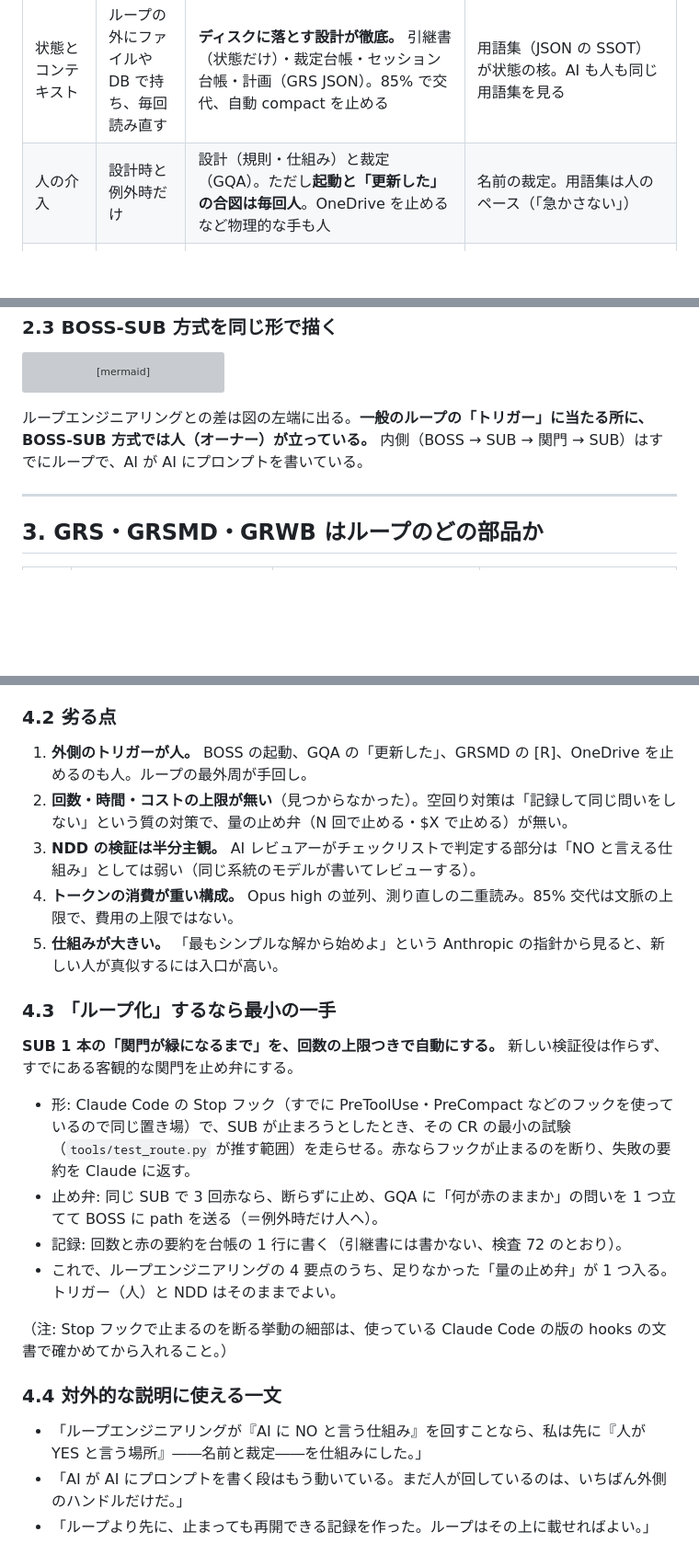
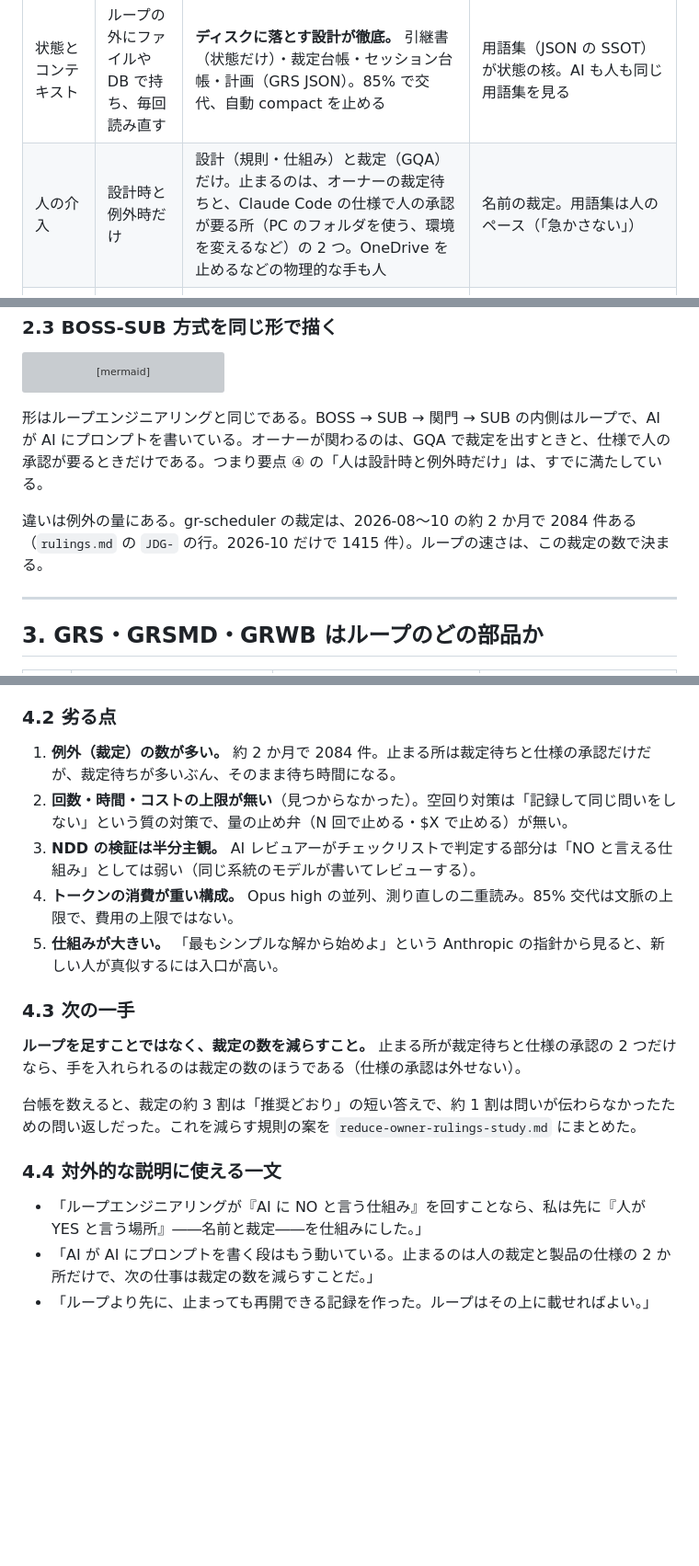
Before and after one commit to GoodRelax/Sandbox, a Markdown page: Analisys/loop-engineering-vs-boss-sub-ndd.md, 3 parts joined by grey strips. Shown at 92% size. Rendered like a GitHub page; blank space fills up the shorter version; grey boxes are pictures that could not be loaded.

Commit message:
Correct the stop points in the loop report and add the rulings study
Co-Authored-By: Claude Opus 5.5 <noreply@anthropic.com>
Claude-Session: https://claude.ai/code/session_01SFKA9T1KKUt2HR25F89faM

````diff
--- a/Analisys/loop-engineering-vs-boss-sub-ndd.md
+++ b/Analisys/loop-engineering-vs-boss-sub-ndd.md
@@ -82,7 +84,7 @@
 | 終了条件 | 合格条件を満たす／上限回数に達する | 「緑で止まる」（赤なら原因を記録してから止まる）。SUB は「セッション完了」を台帳に宣言。GQA は全問が決まるまで収束させる | 用語集の全語が確定し、レビューのチェックリストが全行 PASS |
 | 空回り対策 | 回数・時間・コストの上限、同じ失敗の検知 | 回数の上限は見つからない。代わりに、裁定を即台帳へ（同じ問いを 3 回した反省、JDG-729 ほか）、段 2 を飛ばさない、「塞がっている」を反証しに行く、学びを仕組みへ下ろす（05 の 1 節の表） | 「1 名前 1 意味」で言い換えの揺れを止める。改名の手間を理由に不適切な名前を残さない |
 | 状態とコンテキスト | ループの外にファイルや DB で持ち、毎回読み直す | **ディスクに落とす設計が徹底。** 引継書（状態だけ）・裁定台帳・セッション台帳・計画（GRS JSON）。85% で交代、自動 compact を止める | 用語集（JSON の SSOT）が状態の核。AI も人も同じ用語集を見る |
-| 人の介入 | 設計時と例外時だけ | 設計（規則・仕組み）と裁定（GQA）。ただし**起動と「更新した」の合図は毎回人**。OneDrive を止めるなど物理的な手も人 | 名前の裁定。用語集は人のペース（「急かさない」） |
+| 人の介入 | 設計時と例外時だけ | 設計（規則・仕組み）と裁定（GQA）だけ。止まるのは、オーナーの裁定待ちと、Claude Code の仕様で人の承認が要る所（PC のフォルダを使う、環境を変えるなど）の 2 つ。OneDrive を止めるなどの物理的な手も人 | 名前の裁定。用語集は人のペース（「急かさない」） |
 | コスト（トークン）面のリスク | ループが回り続けると青天井 | 並列の Opus high が多い。BOSS が鵜呑みにせず測り直すぶん二重に読む。85% 交代は文脈の上限であって、お金の上限ではない。gr-scheduler に予算の仕組みは見つからない | 用語集が大きいと毎回の読み込みが重い（1512 語）。逆に名前が正確なら手戻りのトークンが減る（規約書の主張） |
 
 ### 2.2 一般的なループ（比較の基準）
@@ -118,7 +120,9 @@ flowchart LR
   L -->|"85% で交代時に読み直す"| B
 ```
 
-ループエンジニアリングとの差は図の左端に出る。**一般のループの「トリガー」に当たる所に、BOSS-SUB 方式では人（オーナー）が立っている。** 内側（BOSS → SUB → 関門 → SUB）はすでにループで、AI が AI にプロンプトを書いている。
+形はループエンジニアリングと同じである。BOSS → SUB → 関門 → SUB の内側はループで、AI が AI にプロンプトを書いている。オーナーが関わるのは、GQA で裁定を出すときと、仕様で人の承認が要るときだけである。つまり要点 ④ の「人は設計時と例外時だけ」は、すでに満たしている。
+
+違いは例外の量にある。gr-scheduler の裁定は、2026-08〜10 の約 2 か月で 2084 件ある（`rulings.md` の `JDG-` の行。2026-10 だけで 1415 件）。ループの速さは、この裁定の数で決まる。
 
 ---
 
@@ -187,25 +191,20 @@ flowchart TB
 
 ### 4.2 劣る点
 
-1. **外側のトリガーが人。** BOSS の起動、GQA の「更新した」、GRSMD の [R]、OneDrive を止めるのも人。ループの最外周が手回し。
+1. **例外（裁定）の数が多い。** 約 2 か月で 2084 件。止まる所は裁定待ちと仕様の承認だけだが、裁定待ちが多いぶん、そのまま待ち時間になる。
 2. **回数・時間・コストの上限が無い**（見つからなかった）。空回り対策は「記録して同じ問いをしない」という質の対策で、量の止め弁（N 回で止める・$X で止める）が無い。
 3. **NDD の検証は半分主観。** AI レビュアーがチェックリストで判定する部分は「NO と言える仕組み」としては弱い（同じ系統のモデルが書いてレビューする）。
 4. **トークンの消費が重い構成。** Opus high の並列、測り直しの二重読み。85% 交代は文脈の上限で、費用の上限ではない。
 5. **仕組みが大きい。** 「最もシンプルな解から始めよ」という Anthropic の指針から見ると、新しい人が真似するには入口が高い。
 
-### 4.3 「ループ化」するなら最小の一手
+### 4.3 次の一手
 
-**SUB 1 本の「関門が緑になるまで」を、回数の上限つきで自動にする。** 新しい検証役は作らず、すでにある客観的な関門を止め弁にする。
+**ループを足すことではなく、裁定の数を減らすこと。** 止まる所が裁定待ちと仕様の承認の 2 つだけなら、手を入れられるのは裁定の数のほうである（仕様の承認は外せない）。
 
-- 形: Claude Code の Stop フック（すでに PreToolUse・PreCompact などのフックを使っているので同じ置き場）で、SUB が止まろうとしたとき、その CR の最小の試験（`tools/test_route.py` が推す範囲）を走らせる。赤ならフックが止まるのを断り、失敗の要約を Claude に返す。
-- 止め弁: 同じ SUB で 3 回赤なら、断らずに止め、GQA に「何が赤のままか」の問いを 1 つ立てて BOSS に path を送る（＝例外時だけ人へ）。
-- 記録: 回数と赤の要約を台帳の 1 行に書く（引継書には書かない、検査 72 のとおり）。
-- これで、ループエンジニアリングの 4 要点のうち、足りなかった「量の止め弁」が 1 つ入る。トリガー（人）と NDD はそのままでよい。
-
-（注: Stop フックで止まるのを断る挙動の細部は、使っている Claude Code の版の hooks の文書で確かめてから入れること。）
+台帳を数えると、裁定の約 3 割は「推奨どおり」の短い答えで、約 1 割は問いが伝わらなかったための問い返しだった。これを減らす規則の案を `reduce-owner-rulings-study.md` にまとめた。
 
 ### 4.4 対外的な説明に使える一文
 
 - 「ループエンジニアリングが『AI に NO と言う仕組み』を回すことなら、私は先に『人が YES と言う場所』――名前と裁定――を仕組みにした。」
-- 「AI が AI にプロンプトを書く段はもう動いている。まだ人が回しているのは、いちばん外側のハンドルだけだ。」
+- 「AI が AI にプロンプトを書く段はもう動いている。止まるのは人の裁定と製品の仕様の 2 か所だけで、次の仕事は裁定の数を減らすことだ。」
 - 「ループより先に、止まっても再開できる記録を作った。ループはその上に載せればよい。」
````
Also changed, not shown: other parts of Analisys/loop-engineering-vs-boss-sub-ndd.md (+2 -0 lines), Analisys/reduce-owner-rulings-study.md (added, +140 -0 lines).
